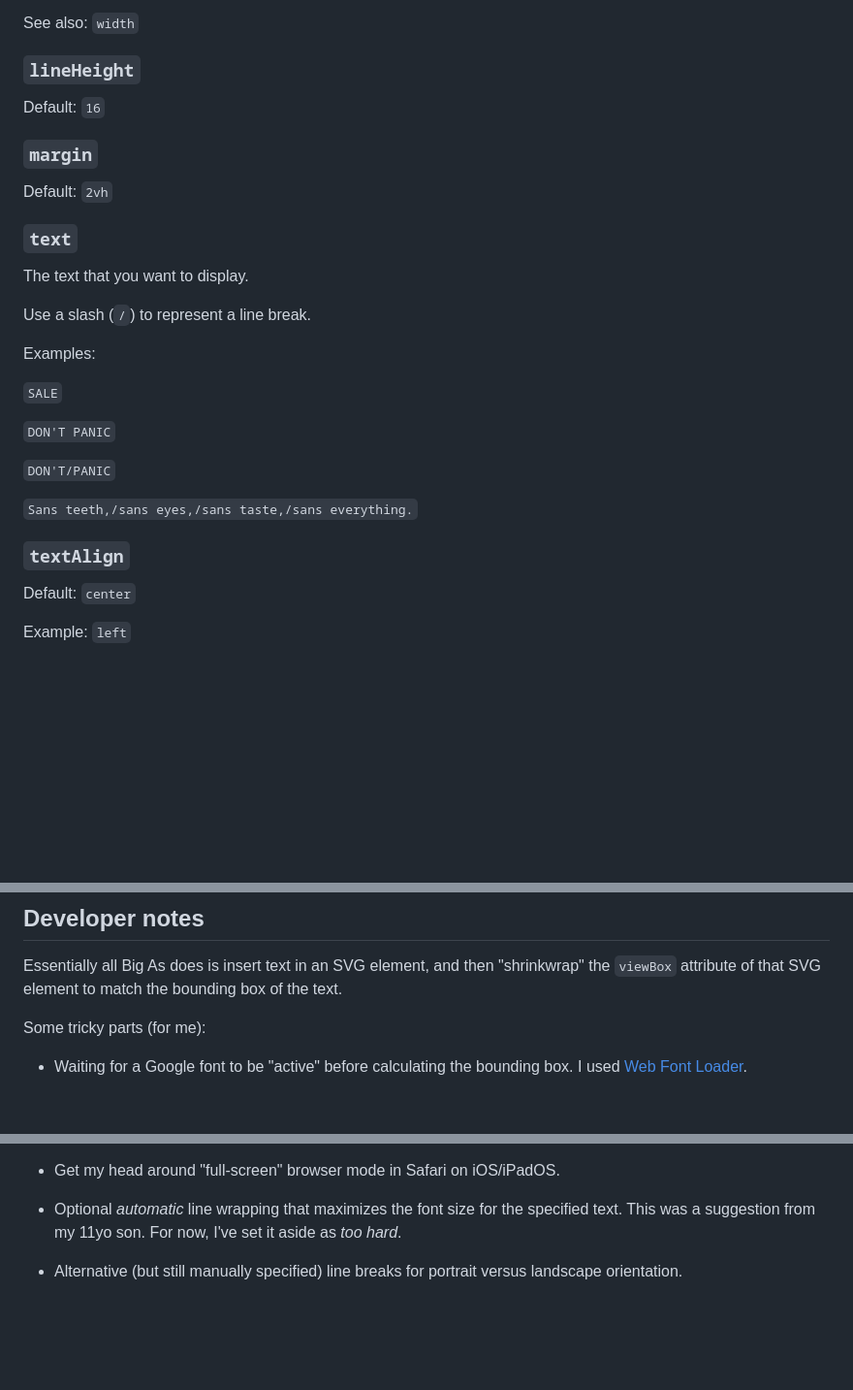
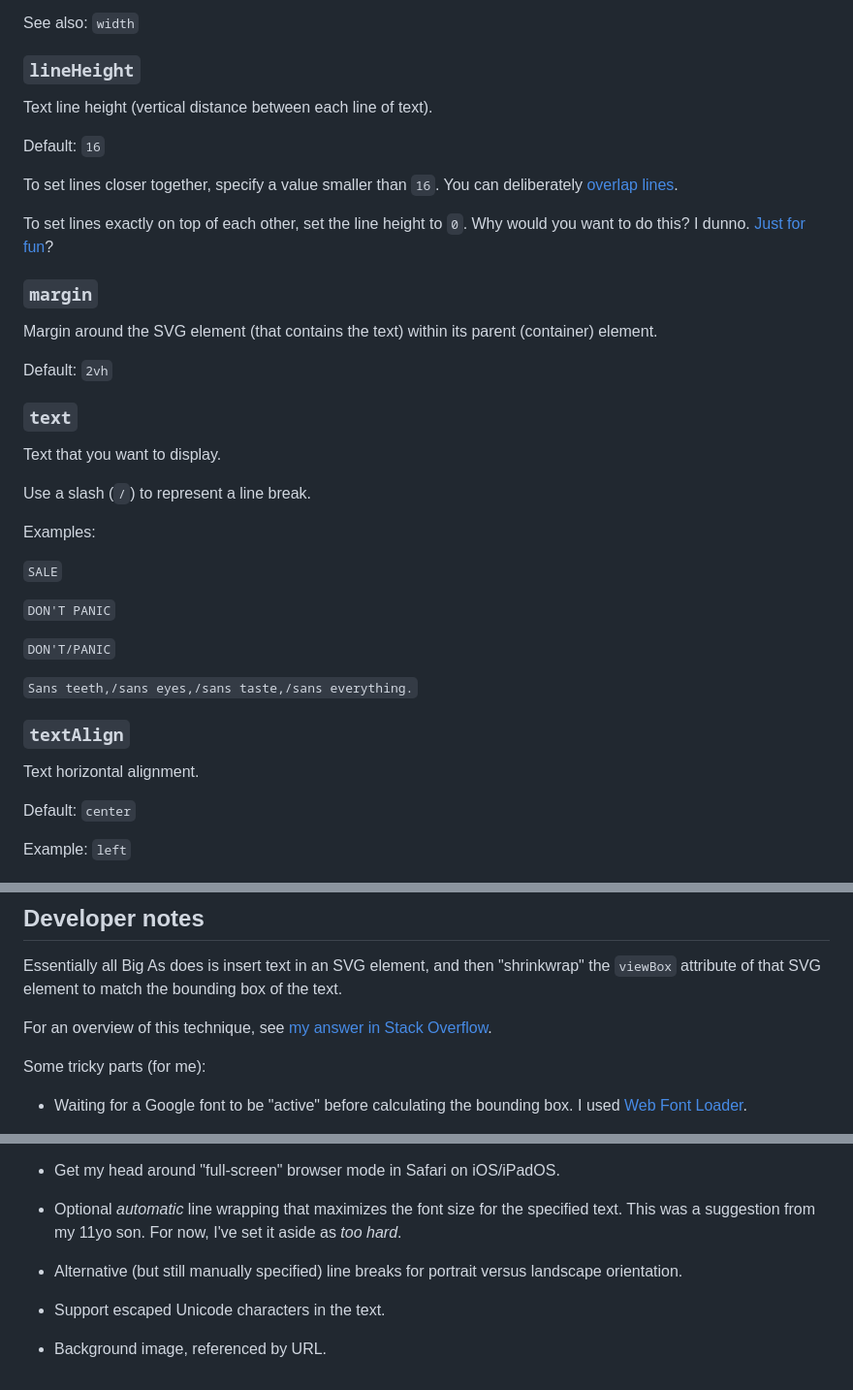
Before and after one commit to GrahamHannington/bigas, a Markdown page: README.md, 3 parts joined by grey strips. Shown at 97% size. GitHub-like rendering; blank space fills up the shorter version.

Commit message:
Update README, including new to-do items

```diff
--- a/README.md
+++ b/README.md
@@ -92,15 +92,23 @@ See also: `width`
 
 ### `lineHeight`
 
+Text line height (vertical distance between each line of text).
+
 Default: `16`
 
+To set lines closer together, specify a value smaller than `16`. You can deliberately [overlap lines](https://grahamhannington.github.io/bigas/?text=Seeing%20double/Seeing%20double&lineHeight=3).
+
+To set lines exactly on top of each other, set the line height to `0`. Why would you want to do this? I dunno. [Just for fun](https://grahamhannington.github.io/bigas/?googleFont=IBM%20Plex%20Mono&text=8/;/&lineHeight=0)?
+
 ### `margin`
+
+Margin around the SVG element (that contains the text) within its parent (container) element.
 
 Default: `2vh`
 
 ### `text`
 
-The text that you want to display.
+Text that you want to display.
 
 Use a slash (`/`) to represent a line break.
 
@@ -116,6 +124,8 @@ Examples:
 
 
 ### `textAlign`
+
+Text horizontal alignment.
 
 Default: `center`
 
@@ -151,6 +161,8 @@ See also: `height`
 
 Essentially all Big As does is insert text in an SVG element, and then "shrinkwrap" the `viewBox` attribute of that SVG element to match the bounding box of the text.
 
+For an overview of this technique, see [my answer in Stack Overflow](https://stackoverflow.com/a/79065021/1334619).
+
 Some tricky parts (for me):
 
 -   Waiting for a Google font to be "active" before calculating the bounding box. I used [Web Font Loader](https://github.com/typekit/webfontloader).
@@ -168,3 +180,7 @@ Perhaps, if I have time:
 -   Optional *automatic* line wrapping that maximizes the font size for the specified text. This was a suggestion from my 11yo son. For now, I've set it aside as *too hard*.
 
 -   Alternative (but still manually specified) line breaks for portrait versus landscape orientation.
+
+-   Support escaped Unicode characters in the text.
+
+-   Background image, referenced by URL.
```
